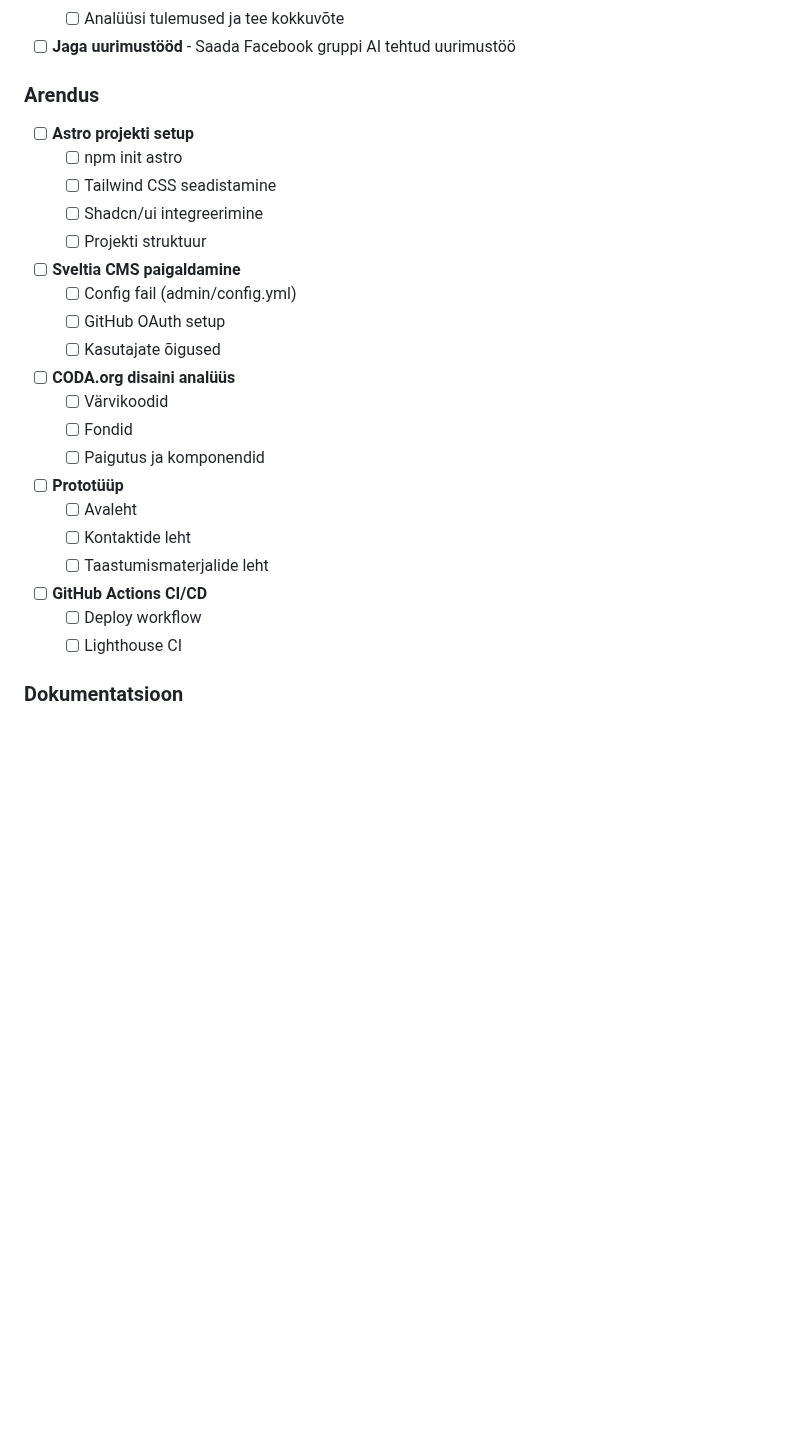
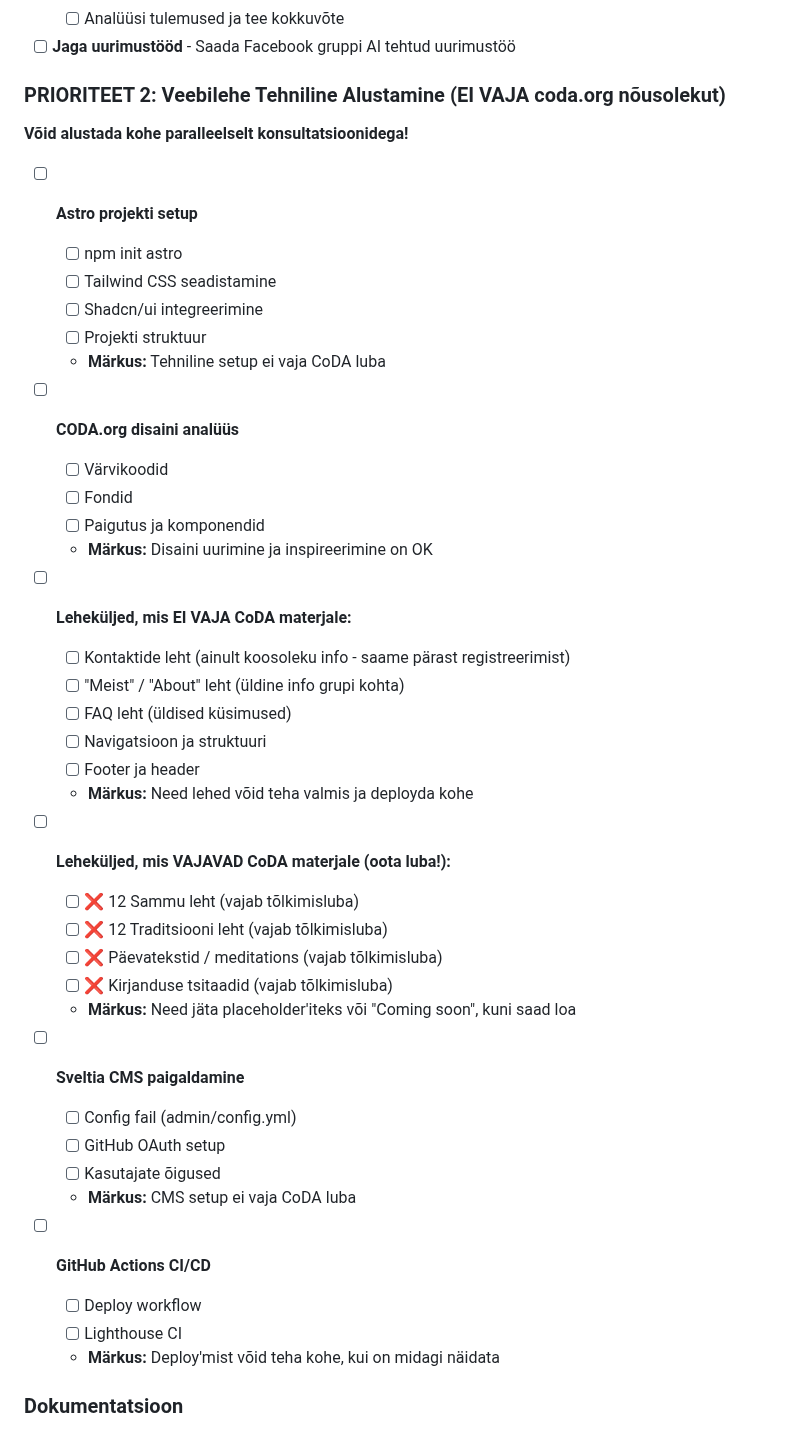
Before and after one commit to Anne-dot/coda-eesti, a Markdown page: TODO.md, the part around the change. GitHub-like rendering; blank space fills up the shorter version.

Commit message:
Lisa PRIORITEET 2: veebilehe tehniline alustamine
- Selgita, mida VÕIB teha kohe ilma CoDA loata
- Tehniline setup: Astro, CMS, deploy
- Leheküljed ilma CoDA materjalideta: kontaktid, meist, FAQ
- Märgi selgelt, mis VAJAB luba: 12 sammu, traditsioonid, päevatekstid
- Võimalus töötada paralleelselt konsultatsioonidega

🤖 Generated with [Claude Code](https://claude.com/claude-code)

Co-Authored-By: Claude <noreply@anthropic.com>

```diff
--- a/TODO.md
+++ b/TODO.md
@@ -52,32 +52,48 @@
 
 - [ ] **Jaga uurimustööd** - Saada Facebook gruppi AI tehtud uurimustöö
 
-### Arendus
+### PRIORITEET 2: Veebilehe Tehniline Alustamine (EI VAJA coda.org nõusolekut)
+
+**Võid alustada kohe paralleelselt konsultatsioonidega!**
 
 - [ ] **Astro projekti setup**
   - [ ] npm init astro
   - [ ] Tailwind CSS seadistamine
   - [ ] Shadcn/ui integreerimine
   - [ ] Projekti struktuur
+  - **Märkus:** Tehniline setup ei vaja CoDA luba
+
+- [ ] **CODA.org disaini analüüs**
+  - [ ] Värvikoodid
+  - [ ] Fondid
+  - [ ] Paigutus ja komponendid
+  - **Märkus:** Disaini uurimine ja inspireerimine on OK
+
+- [ ] **Leheküljed, mis EI VAJA CoDA materjale:**
+  - [ ] Kontaktide leht (ainult koosoleku info - saame pärast registreerimist)
+  - [ ] "Meist" / "About" leht (üldine info grupi kohta)
+  - [ ] FAQ leht (üldised küsimused)
+  - [ ] Navigatsioon ja struktuuri
+  - [ ] Footer ja header
+  - **Märkus:** Need lehed võid teha valmis ja deployda kohe
+
+- [ ] **Leheküljed, mis VAJAVAD CoDA materjale (oota luba!):**
+  - [ ] ❌ 12 Sammu leht (vajab tõlkimisluba)
+  - [ ] ❌ 12 Traditsiooni leht (vajab tõlkimisluba)
+  - [ ] ❌ Päevatekstid / meditations (vajab tõlkimisluba)
+  - [ ] ❌ Kirjanduse tsitaadid (vajab tõlkimisluba)
+  - **Märkus:** Need jäta placeholder'iteks või "Coming soon", kuni saad loa
 
 - [ ] **Sveltia CMS paigaldamine**
   - [ ] Config fail (admin/config.yml)
   - [ ] GitHub OAuth setup
   - [ ] Kasutajate õigused
-
-- [ ] **CODA.org disaini analüüs**
-  - [ ] Värvikoodid
-  - [ ] Fondid
-  - [ ] Paigutus ja komponendid
-
-- [ ] **Prototüüp**
-  - [ ] Avaleht
-  - [ ] Kontaktide leht
-  - [ ] Taastumismaterjalide leht
+  - **Märkus:** CMS setup ei vaja CoDA luba
 
 - [ ] **GitHub Actions CI/CD**
   - [ ] Deploy workflow
   - [ ] Lighthouse CI
+  - **Märkus:** Deploy'mist võid teha kohe, kui on midagi näidata
 
 ### Dokumentatsioon
 
```
